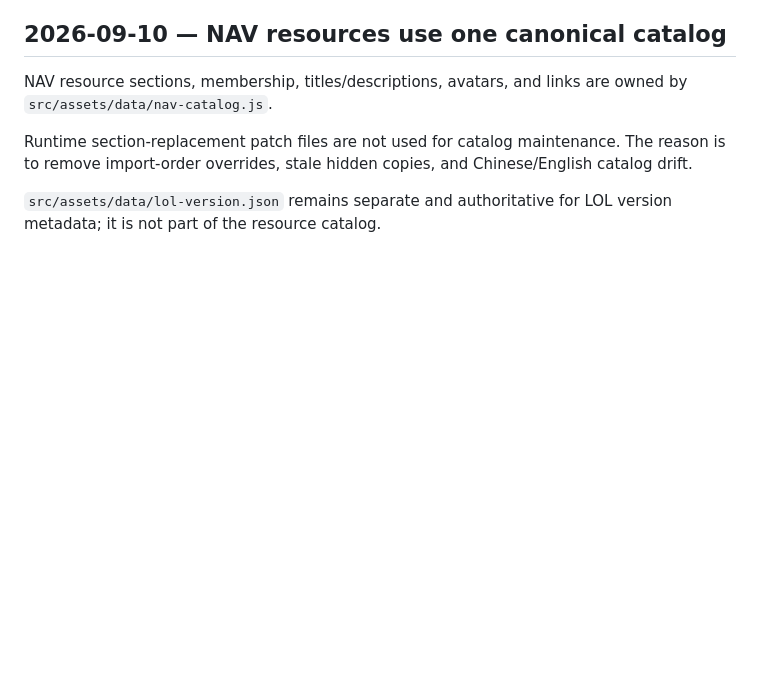
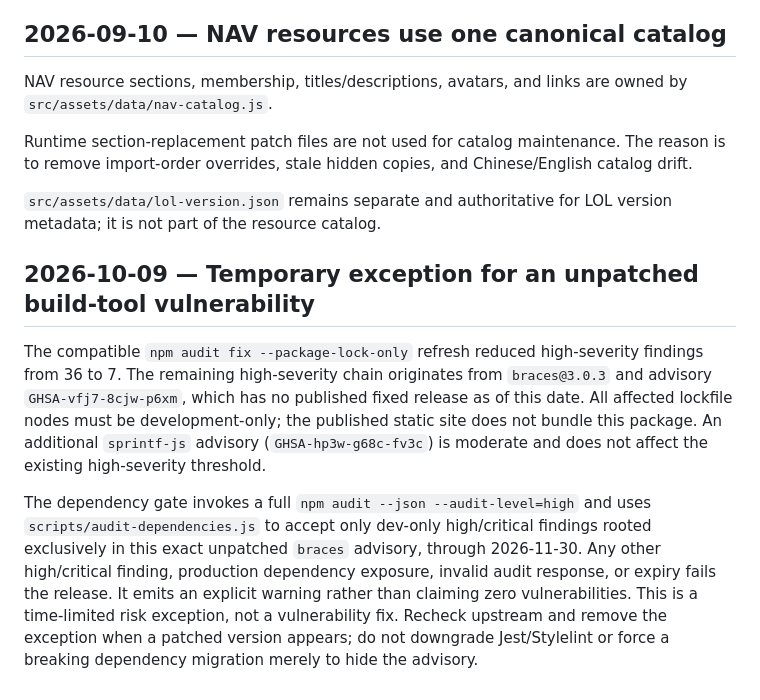
Before and after one commit to xianyumht-cmd/website, a Markdown page: docs/DECISIONS.md, the part around the change. Rendered like a GitHub page; blank space fills up the shorter version.

Commit message:
docs: record bounded dev dependency audit exception and recovery state

```diff
--- a/docs/DECISIONS.md
+++ b/docs/DECISIONS.md
@@ -95,3 +95,9 @@ NAV resource sections, membership, titles/descriptions, avatars, and links are o
 Runtime section-replacement patch files are not used for catalog maintenance. The reason is to remove import-order overrides, stale hidden copies, and Chinese/English catalog drift.
 
 `src/assets/data/lol-version.json` remains separate and authoritative for LOL version metadata; it is not part of the resource catalog.
+
+## 2026-10-09 — Temporary exception for an unpatched build-tool vulnerability
+
+The compatible `npm audit fix --package-lock-only` refresh reduced high-severity findings from 36 to 7. The remaining high-severity chain originates from `braces@3.0.3` and advisory `GHSA-vfj7-8cjw-p6xm`, which has no published fixed release as of this date. All affected lockfile nodes must be development-only; the published static site does not bundle this package. An additional `sprintf-js` advisory (`GHSA-hp3w-g68c-fv3c`) is moderate and does not affect the existing high-severity threshold.
+
+The dependency gate invokes a full `npm audit --json --audit-level=high` and uses `scripts/audit-dependencies.js` to accept only dev-only high/critical findings rooted exclusively in this exact unpatched `braces` advisory, through 2026-11-30. Any other high/critical finding, production dependency exposure, invalid audit response, or expiry fails the release. It emits an explicit warning rather than claiming zero vulnerabilities. This is a time-limited risk exception, not a vulnerability fix. Recheck upstream and remove the exception when a patched version appears; do not downgrade Jest/Stylelint or force a breaking dependency migration merely to hide the advisory.
```
